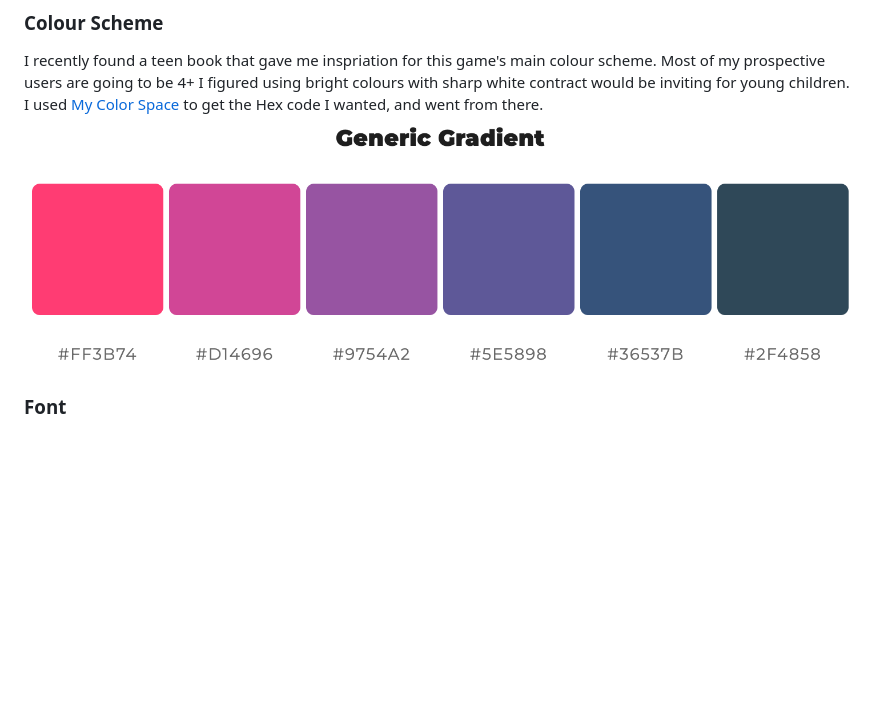
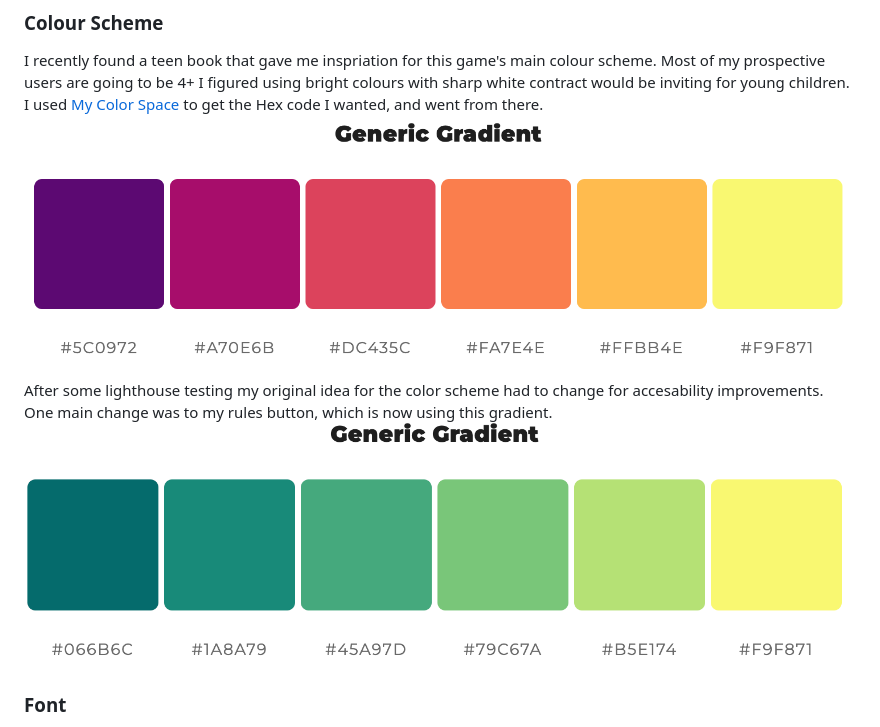
Before and after one commit to AnnaDobrucki/PROJECT-2-DRAFT-1-, a Markdown page: README.md, the part around the change. Rendered like a GitHub page; pictures changed too: documentation/color-images/color-scheme.png (deleted), documentation/color-images/colour-scheme.png (added), documentation/color-images/rules-button-color.png (added); blank space fills up the shorter version.

```diff
--- a/README.md
+++ b/README.md
@@ -52,7 +52,11 @@ I wanted the phone design to correspond with the laptop design, luckily because
 ### Colour Scheme
 I recently found a teen book that gave me inspriation for this game's main colour scheme. Most of my prospective users are going to be 4+ I figured using bright colours with sharp white contract would be inviting for young children.
 I used [My Color Space ](https://mycolor.space/?hex=%23EA0661&sub=1) to get the Hex code I wanted, and went from there.
-![color scheme](documentation/color-images/color-scheme.png "color scheme")
+![color scheme](documentation/color-images/colour-scheme.png "color scheme")
+
+After some lighthouse testing my original idea for the color scheme had to change for accesability improvements. One main change was to my rules button, which is now using this gradient.
+![rules scheme](documentation/color-images/rules-button-color.png "rules scheme")
+
 
 ### Font
 To me tic tak toe was always played at school, or at home with some sort of felt tip pen, so I went and found a font that gave that texture on the screen. Permenant Marker gives exactly that feel to this site thanks to [Google Fonts](https://fonts.google.com/)
```
Also changed, not shown: 1 other file.
